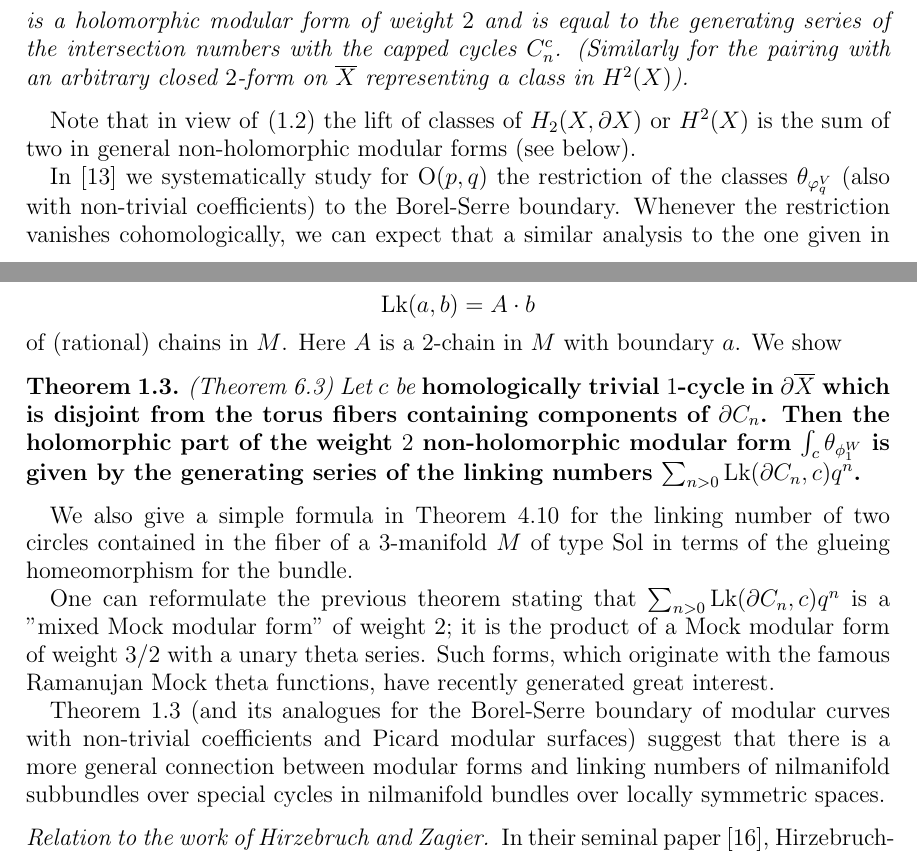
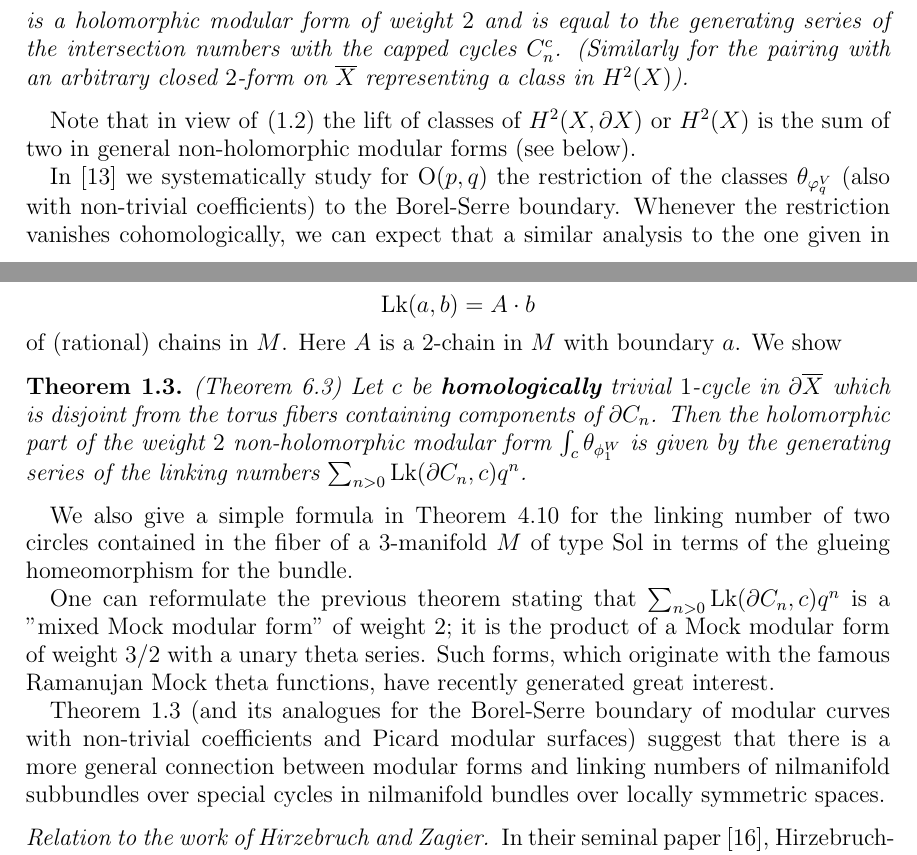
Before and after one commit to BooksHTML/gitpractice, a LaTeX paper (funke-millson-master.tex, which reads rcruz.tex): two parts of pages 3 and 4 of 37, joined at a grey line, cut so that both start at the same text. Compiled offline with pdfLaTeX.

Commit message:
Fixed two typos on page 3 and 4

```diff
--- a/rcruz.tex
+++ b/rcruz.tex
@@ -1,5 +1,5 @@
 Note that in view of \eqref{mappingconelift} the lift of classes
-of $H_2({X}, \partial {X})$ or $H^2(X)$ is the sum of two in general
+of $H^2({X}, \partial {X})$ or $H^2(X)$ is the sum of two in general
 non-holomorphic modular forms (see below).
 
 In \cite{FMres} we systematically study for $\Orth(p,q)$ the
@@ -28,7 +28,7 @@ of $a$ and $b$ as the intersection number
 of (rational) chains in $M$. Here $A$ is a $2$-chain in $M$ with boundary $a$. We show
 
 \begin{theorem}\label{FM-linking} (Theorem~\ref{xi'-integralP})
-Let $c$ be \bf{homologically} trivial $1$-cycle in $\partial \overline{X}$ which
+Let $c$ be \textbf{homologically} trivial $1$-cycle in $\partial \overline{X}$ which
 is disjoint from the torus fibers containing components of $\partial
 C_n$. Then the holomorphic part of the weight $2$ non-holomorphic
 modular form $\int_c \theta_{\phi_1^W}$ is given by the generating
```
